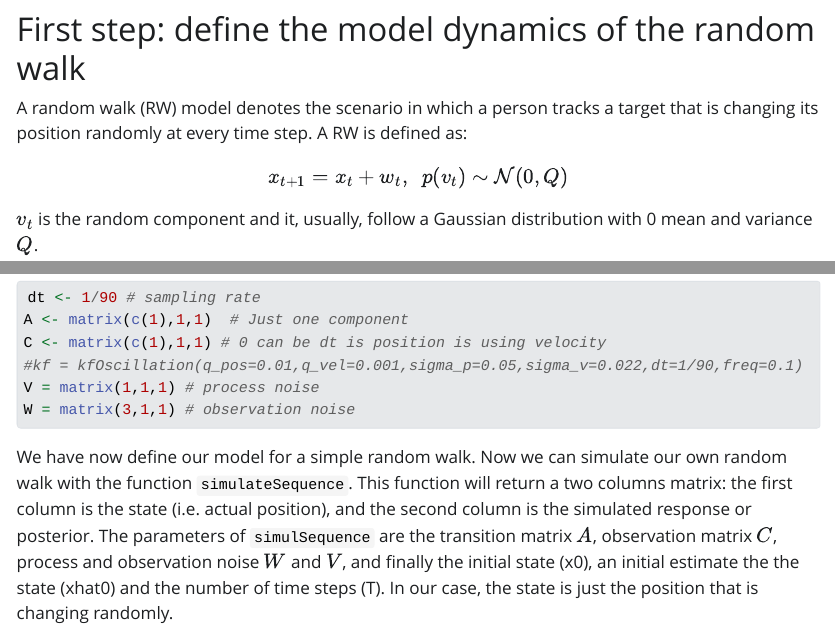
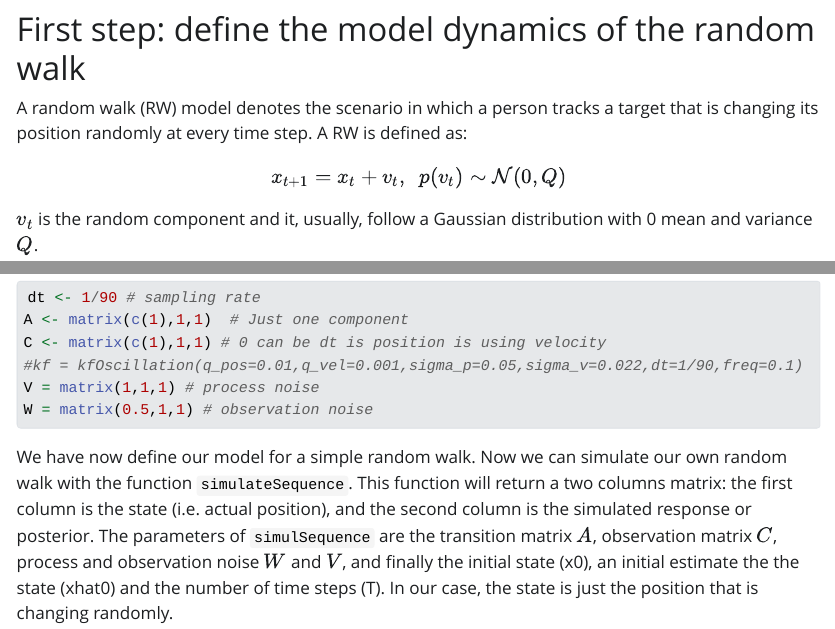
Before and after one commit to jlopezmoliner/cont_psyphy, a Quarto document (Q/random_walk.qmd): the page in a window 1100 px wide, from 1040 px down, and a second part further down, joined at a grey line. The pictures show the output file Q/random_walk.html that the author committed with the source, opened offline; Quarto's library style sheets are replaced by a plain one without menus; long lines of code are wrapped.

Commit message:
typos corrected

````diff
--- a/Q/random_walk.qmd
+++ b/Q/random_walk.qmd
@@ -32,7 +32,7 @@ We will use `simulSequence` to simulate tracking trajectories.
 
 # First step: define the model dynamics of the random walk
 
-A random walk (RW) model denotes the scenario in which a person tracks a target that is changing its position randomly at every time step. A RW is defined as: $$x_{t+1}=x_t+ w_t,\ \  p(v_t) \sim \mathcal N(0,Q)$$ $v_t$ is the random component and it, usually, follow a Gaussian distribution with 0 mean and variance $Q$.
+A random walk (RW) model denotes the scenario in which a person tracks a target that is changing its position randomly at every time step. A RW is defined as: $$x_{t+1}=x_t+ v_t,\ \  p(v_t) \sim \mathcal N(0,Q)$$ $v_t$ is the random component and it, usually, follow a Gaussian distribution with 0 mean and variance $Q$.
 
 In R this can be implemented as:
 
@@ -78,7 +78,7 @@ A <- matrix(c(1),1,1)  # Just one component
 C <- matrix(c(1),1,1) # 0 can be dt is position is using velocity
 #kf = kfOscillation(q_pos=0.01,q_vel=0.001,sigma_p=0.05,sigma_v=0.022,dt=1/90,freq=0.1)
 V = matrix(1,1,1) # process noise
-W = matrix(3,1,1) # observation noise
+W = matrix(0.5,1,1) # observation noise
 ```
 
 We have now define our model for a simple random walk. Now we can simulate our own random walk with the function `simulateSequence`. This function will return a two columns matrix: the first column is the state (i.e. actual position), and the second column is the simulated response or posterior.
````
Also changed, not shown: Q/pos_vel_model.qmd (+1 -1 lines), Q/pos_vel_model.html, Q/random_walk.html.
